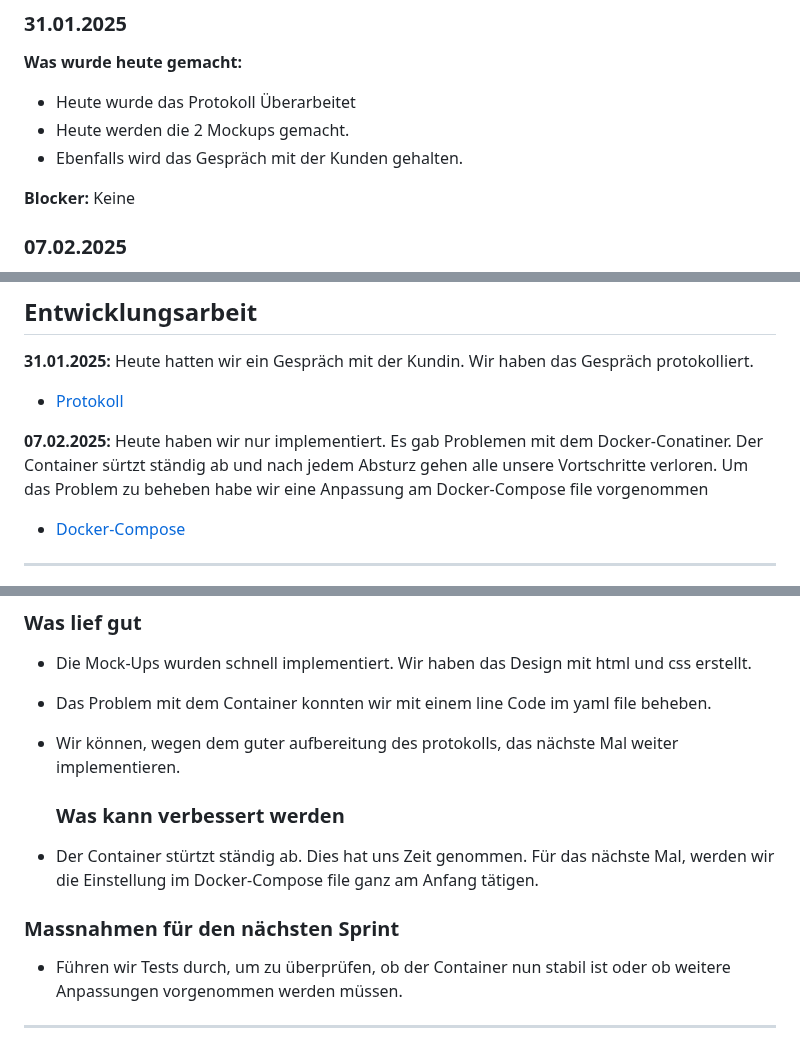
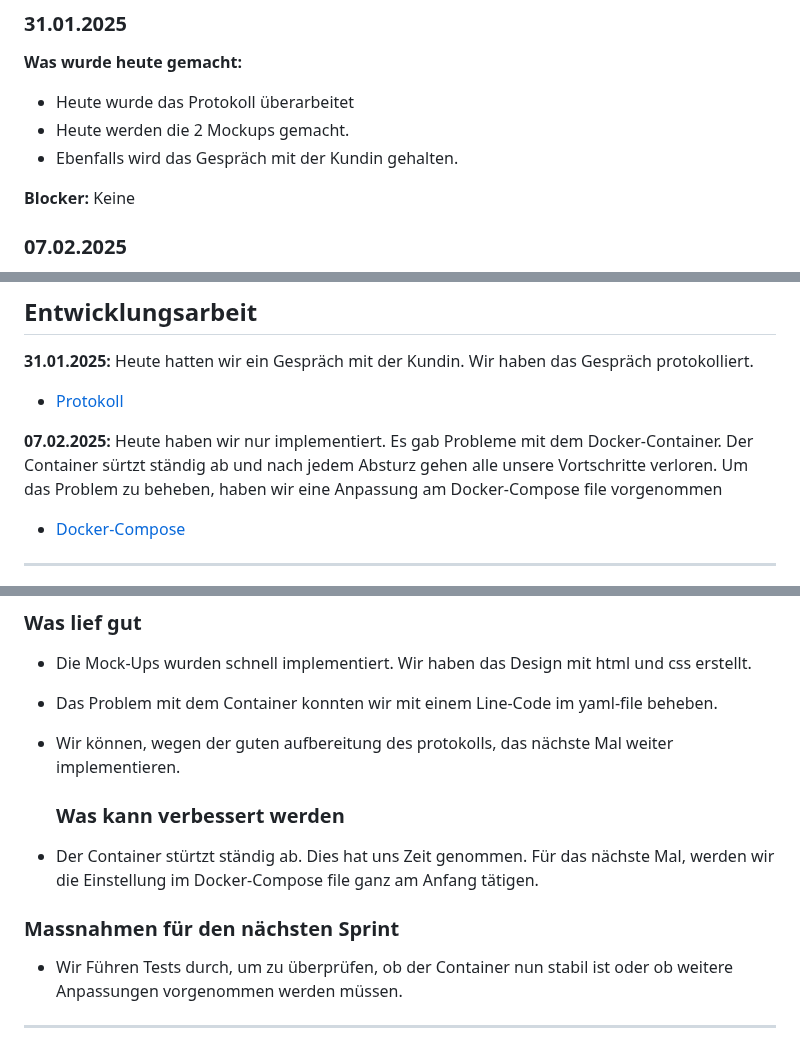
Before and after one commit to Kurizaki/Nagelstudio-Naildesign-Nataliya, a Markdown page: Dokumentation/Sprint02.md, 3 parts joined by grey strips. GitHub-like rendering.

```diff
--- a/Dokumentation/Sprint02.md
+++ b/Dokumentation/Sprint02.md
@@ -29,9 +29,9 @@ Das Protokoll überarbeiten, Erste implementationen tätigen, Gespräch mit der
 ### 31.01.2025
 
 **Was wurde heute gemacht:**
-- Heute wurde das Protokoll Überarbeitet
+- Heute wurde das Protokoll überarbeitet
 -  Heute werden die 2 Mockups gemacht.
-- Ebenfalls wird das Gespräch mit der Kunden gehalten.
+- Ebenfalls wird das Gespräch mit der Kundin gehalten.
 
  **Blocker:** Keine
 
@@ -61,7 +61,7 @@ Das Protokoll überarbeiten, Erste implementationen tätigen, Gespräch mit der
 - [Protokoll]([https://github.com/Kurizaki/Nagelstudio-Naildesign-Nataliya/blob/main/Dokumentation/Technologie.md](https://github.com/Kurizaki/Nagelstudio-Naildesign-Nataliya/blob/main/Gespr%C3%A4chsprotokoll/Protokoll01_31.01.2025.md))
 
 
-**07.02.2025:** Heute haben wir nur implementiert. Es gab Problemen mit dem Docker-Conatiner. Der Container sürtzt ständig ab und nach jedem Absturz gehen alle unsere Vortschritte verloren. Um das Problem zu beheben habe wir eine Anpassung am Docker-Compose file vorgenommen
+**07.02.2025:** Heute haben wir nur implementiert. Es gab Probleme mit dem Docker-Container. Der Container sürtzt ständig ab und nach jedem Absturz gehen alle unsere Vortschritte verloren. Um das Problem zu beheben, haben wir eine Anpassung am Docker-Compose file vorgenommen
 - [Docker-Compose](https://github.com/Kurizaki/Nagelstudio-Naildesign-Nataliya/blob/main/DockerConnection/docker-compose.yml)
 
 ---
@@ -87,12 +87,12 @@ Protokolle:
 
 ### Was lief gut
 - Die Mock-Ups wurden schnell implementiert. Wir haben das Design mit html und css erstellt.
-- Das Problem mit dem Container konnten wir mit einem line Code im yaml file beheben.
-- Wir können, wegen dem guter aufbereitung des protokolls, das nächste Mal weiter implementieren.
+- Das Problem mit dem Container konnten wir mit einem Line-Code im yaml-file beheben.
+- Wir können, wegen der guten aufbereitung des protokolls, das nächste Mal weiter implementieren.
 
   ### Was kann verbessert werden
 - Der Container stürtzt ständig ab. Dies hat uns Zeit genommen. Für das nächste Mal, werden wir die Einstellung im Docker-Compose file ganz am Anfang tätigen.
 
 ### Massnahmen für den nächsten Sprint
-- Führen wir Tests durch, um zu überprüfen, ob der Container nun stabil ist oder ob weitere Anpassungen vorgenommen werden müssen.
+- Wir Führen Tests durch, um zu überprüfen, ob der Container nun stabil ist oder ob weitere Anpassungen vorgenommen werden müssen.
 ---
```
